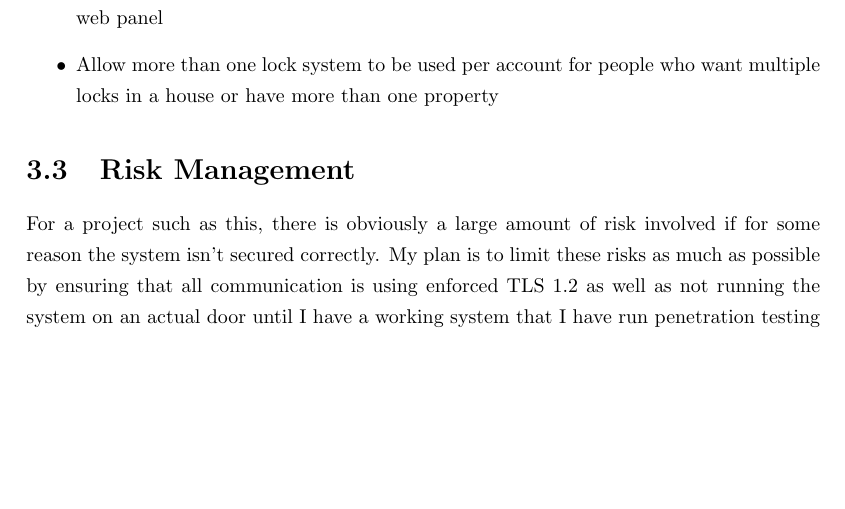
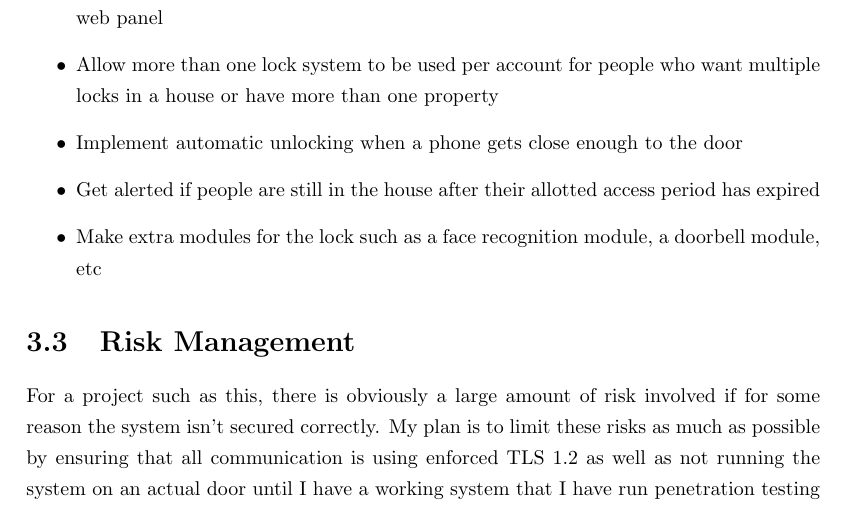
Before and after one commit to zp-university/COC251-Dissertation, a LaTeX thesis (main.tex, which reads Chapters/Requirements/requirements.tex): part of page 18 of 31, cut so that both start at the same text, the shorter picture padded with empty space. Compiled offline with pdfLaTeX.

Commit message:
Finish Extra Requirements section

```diff
--- a/Chapters/Requirements/requirements.tex
+++ b/Chapters/Requirements/requirements.tex
@@ -30,6 +30,9 @@ If extra time is available at the end of the project, I would like to implement
 	\item Mount the system to a real door and have a motor unlock the door automatically
 	\item Include a web interface so that people can manage their account and lock from the web panel
 	\item Allow more than one lock system to be used per account for people who want multiple locks in a house or have more than one property
+	\item Implement automatic unlocking when a phone gets close enough to the door
+	\item Get alerted if people are still in the house after their allotted access period has expired
+	\item Make extra modules for the lock such as a face recognition module, a doorbell module, etc
 \end{itemize}
 
 
```
Also changed, not shown: main.pdf.
